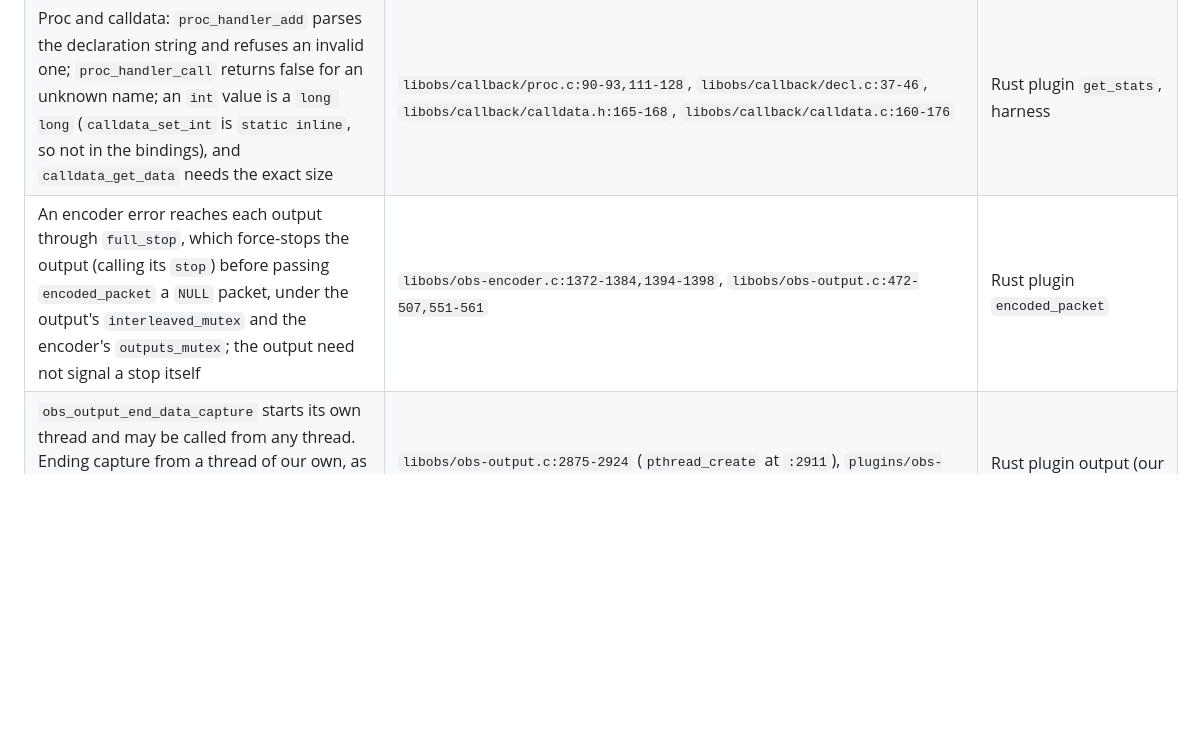
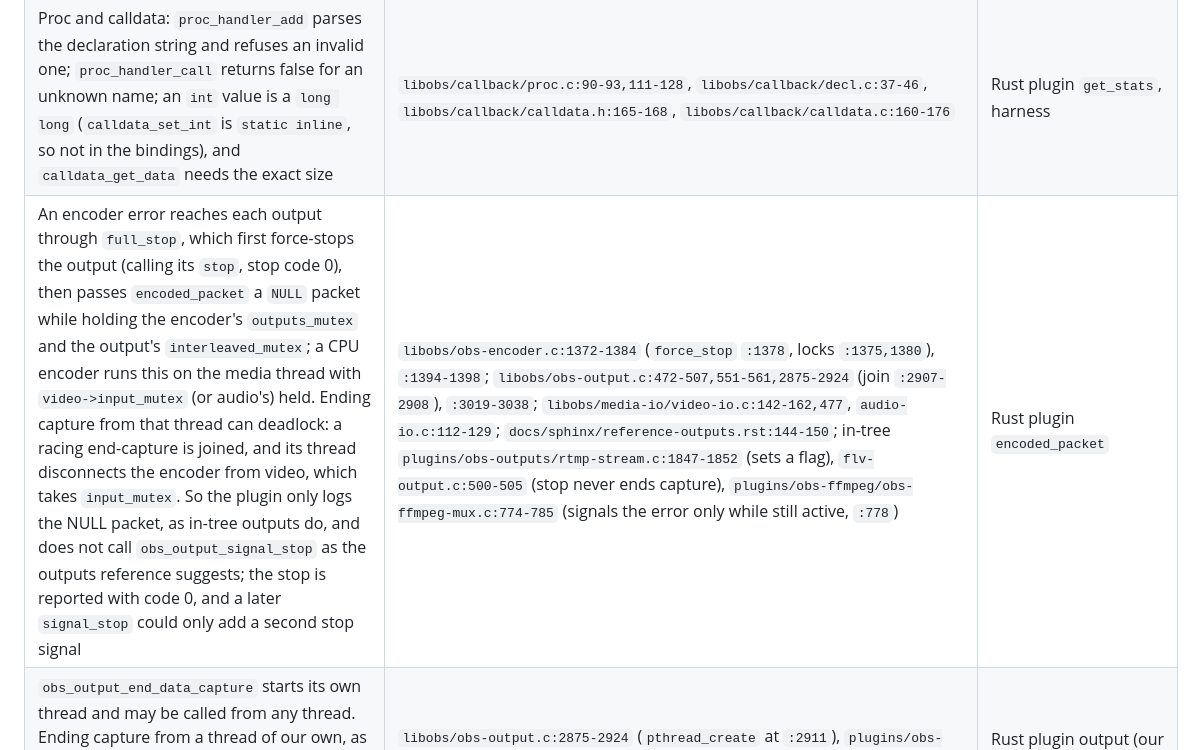
Before and after one commit to lkshrk/d-streamy, a Markdown page: docs/specs.md, the part around the change. Drawn GitHub-style; blank space fills up the shorter version.

Commit message:
docs(specs): trace the NULL-packet deadlock and the deviation from the outputs reference

```diff
--- a/docs/specs.md
+++ b/docs/specs.md
@@ -43,7 +43,7 @@ Every external behaviour `dstreamy serve`, the IPC layer and the OBS plugin depe
 | `encoder_packet.type` is an `enum obs_encoder_type` (`OBS_ENCODER_AUDIO`, `OBS_ENCODER_VIDEO`) | `libobs/obs-encoder.h:44-47,110` | Rust plugin packet counting |
 | An output's proc handler is destroyed in `obs_output_destroy` after `info.destroy`, so the proc's data must not be the state `destroy` frees; the plugin's proc owns a reference to its counters that is never released | `libobs/obs-output.c:308,344`, `libobs/obs.c:2669` | Rust plugin `get_stats` proc |
 | Proc and calldata: `proc_handler_add` parses the declaration string and refuses an invalid one; `proc_handler_call` returns false for an unknown name; an `int` value is a `long long` (`calldata_set_int` is `static inline`, so not in the bindings), and `calldata_get_data` needs the exact size | `libobs/callback/proc.c:90-93,111-128`, `libobs/callback/decl.c:37-46`, `libobs/callback/calldata.h:165-168`, `libobs/callback/calldata.c:160-176` | Rust plugin `get_stats`, harness |
-| An encoder error reaches each output through `full_stop`, which force-stops the output (calling its `stop`) before passing `encoded_packet` a `NULL` packet, under the output's `interleaved_mutex` and the encoder's `outputs_mutex`; the output need not signal a stop itself | `libobs/obs-encoder.c:1372-1384,1394-1398`, `libobs/obs-output.c:472-507,551-561` | Rust plugin `encoded_packet` |
+| An encoder error reaches each output through `full_stop`, which first force-stops the output (calling its `stop`, stop code 0), then passes `encoded_packet` a `NULL` packet while holding the encoder's `outputs_mutex` and the output's `interleaved_mutex`; a CPU encoder runs this on the media thread with `video->input_mutex` (or audio's) held. Ending capture from that thread can deadlock: a racing end-capture is joined, and its thread disconnects the encoder from video, which takes `input_mutex`. So the plugin only logs the NULL packet, as in-tree outputs do, and does not call `obs_output_signal_stop` as the outputs reference suggests; the stop is reported with code 0, and a later `signal_stop` could only add a second stop signal | `libobs/obs-encoder.c:1372-1384` (`force_stop` `:1378`, locks `:1375,1380`), `:1394-1398`; `libobs/obs-output.c:472-507,551-561,2875-2924` (join `:2907-2908`), `:3019-3038`; `libobs/media-io/video-io.c:142-162,477`, `audio-io.c:112-129`; `docs/sphinx/reference-outputs.rst:144-150`; in-tree `plugins/obs-outputs/rtmp-stream.c:1847-1852` (sets a flag), `flv-output.c:500-505` (stop never ends capture), `plugins/obs-ffmpeg/obs-ffmpeg-mux.c:774-785` (signals the error only while still active, `:778`) | Rust plugin `encoded_packet` |
 | `obs_output_end_data_capture` starts its own thread and may be called from any thread. Ending capture from a thread of our own, as `null_output` does, is our choice; `rtmp_stream_stop` signals the stop synchronously | `libobs/obs-output.c:2875-2924` (`pthread_create` at `:2911`), `plugins/obs-outputs/null-output.c:40-80`, `plugins/obs-outputs/rtmp-stream.c:218-224` | Rust plugin output (our choice) |
 | Modules are never `dlclose`d; `obs_shutdown` frees each module (`obs_module_free_locale`, then `obs_module_unload`) but leaves the library loaded | `libobs/obs-module.c:780-795` (locale `:785-787`), `libobs/obs.c:1419-1431` | Rust plugin statics and threads |
 | Module discovery: from each bin path libobs takes `<name>` plus the platform extension (`.so`, `.dll`, none on macOS); for a `%module%` bin path it also tries `.so` and `lib<name>` plus the extension. libobs's own defaults on macOS are `PlugIns/%module%.plugin/Contents/MacOS/` in the main bundle, added from `obs_startup`; the frontend adds the user and system plugin directories | `libobs/obs-module.c:635-748` (`lib` prefix `:655-664`), `libobs/obs-nix.c:45-48`, `libobs/obs-windows.c:32-35`, `libobs/obs-cocoa.m:33-45`, `libobs/obs.c:1264`; frontend `frontend/widgets/OBSBasic.cpp:120-182` | plugin layout, load test |
```
